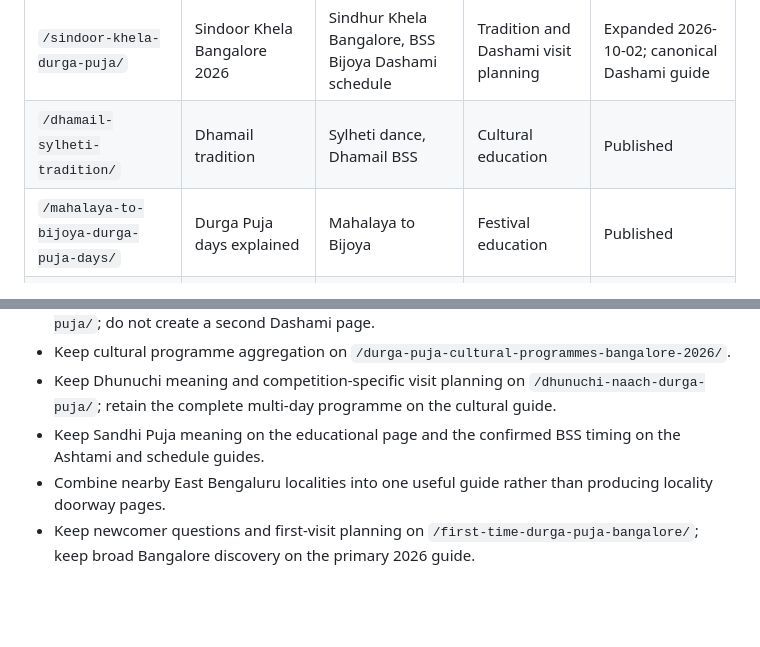
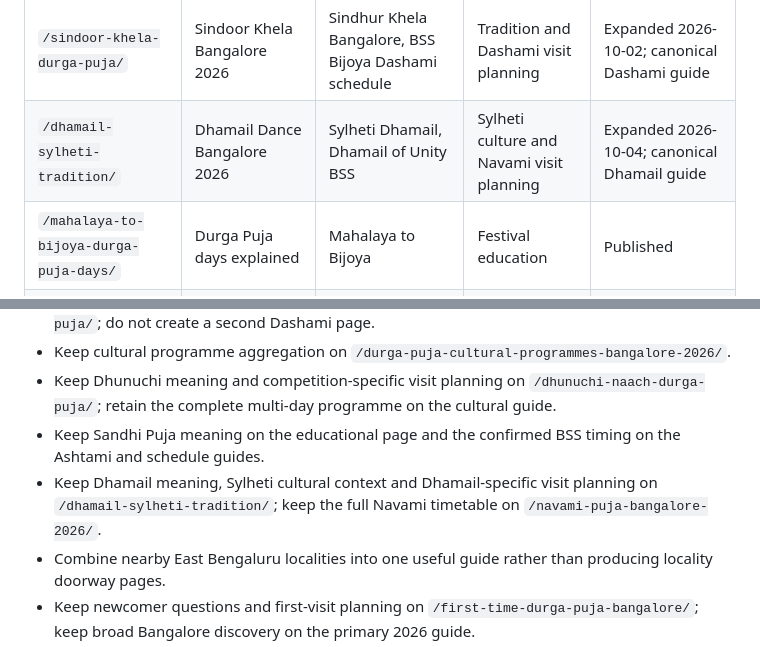
Before and after one commit to iLuciferDevil/bssdurgapuja, a Markdown page: SEO_KEYWORD_MAP.md, 2 parts joined by grey strips. GitHub-like rendering; blank space fills up the shorter version.

Commit message:
Map Dhamail 2026 search intent

```diff
--- a/SEO_KEYWORD_MAP.md
+++ b/SEO_KEYWORD_MAP.md
@@ -21,7 +21,7 @@ This internal map assigns one primary search intent to each indexable page. New
 | `/sandhi-puja-meaning/` | Sandhi Puja meaning | Sandhi Puja significance | Ritual education | Published; informational intent only |
 | `/dhunuchi-naach-durga-puja/` | Dhunuchi Naach Bangalore 2026 | Dhunuchi competition BSS, Dhaker Tale Bangalore | Tradition and evening visit planning | Expanded 2026-10-03; canonical Dhunuchi guide |
 | `/sindoor-khela-durga-puja/` | Sindoor Khela Bangalore 2026 | Sindhur Khela Bangalore, BSS Bijoya Dashami schedule | Tradition and Dashami visit planning | Expanded 2026-10-02; canonical Dashami guide |
-| `/dhamail-sylheti-tradition/` | Dhamail tradition | Sylheti dance, Dhamail BSS | Cultural education | Published |
+| `/dhamail-sylheti-tradition/` | Dhamail Dance Bangalore 2026 | Sylheti Dhamail, Dhamail of Unity BSS | Sylheti culture and Navami visit planning | Expanded 2026-10-04; canonical Dhamail guide |
 | `/mahalaya-to-bijoya-durga-puja-days/` | Durga Puja days explained | Mahalaya to Bijoya | Festival education | Published |
 | `/why-we-celebrate-durga-puja/` | Why Durga Puja is celebrated | Durga Puja story and meaning | Festival education | Published |
 | `/first-time-durga-puja-bangalore/` | First Durga Puja in Bangalore | What to expect at Durga Puja, first-time pandal visit | New visitor help and attendance planning | Expanded 2026-10-02; canonical newcomer guide |
@@ -45,6 +45,7 @@ This internal map assigns one primary search intent to each indexable page. New
 - Keep cultural programme aggregation on `/durga-puja-cultural-programmes-bangalore-2026/`.
 - Keep Dhunuchi meaning and competition-specific visit planning on `/dhunuchi-naach-durga-puja/`; retain the complete multi-day programme on the cultural guide.
 - Keep Sandhi Puja meaning on the educational page and the confirmed BSS timing on the Ashtami and schedule guides.
+- Keep Dhamail meaning, Sylheti cultural context and Dhamail-specific visit planning on `/dhamail-sylheti-tradition/`; keep the full Navami timetable on `/navami-puja-bangalore-2026/`.
 - Combine nearby East Bengaluru localities into one useful guide rather than producing locality doorway pages.
 - Keep newcomer questions and first-visit planning on `/first-time-durga-puja-bangalore/`; keep broad Bangalore discovery on the primary 2026 guide.
 - Use `/sylheti-durga-puja-bangalore/` for Sylheti and Bengali cultural/entity intent.
```
Also changed, not shown: other parts of SEO_KEYWORD_MAP.md (+1 -1 lines).
